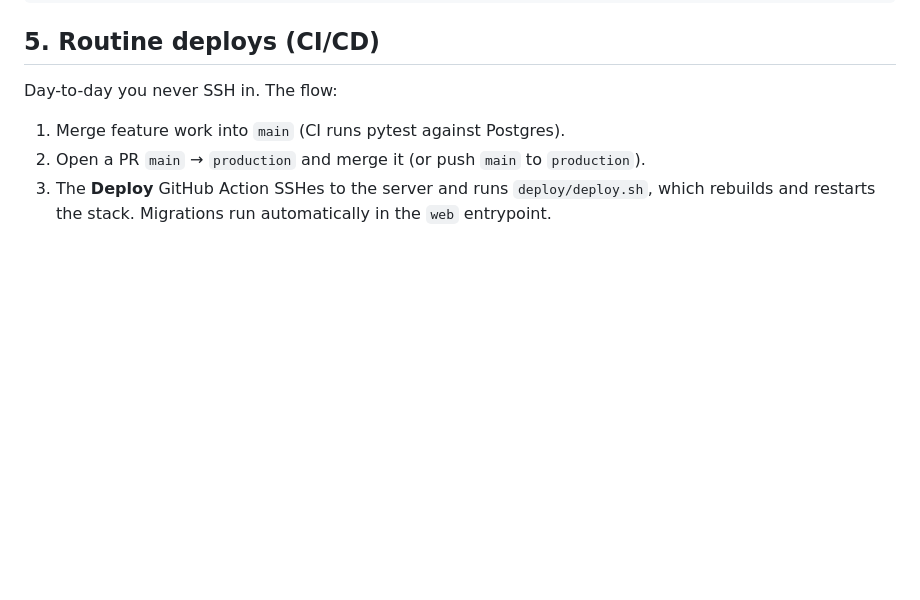
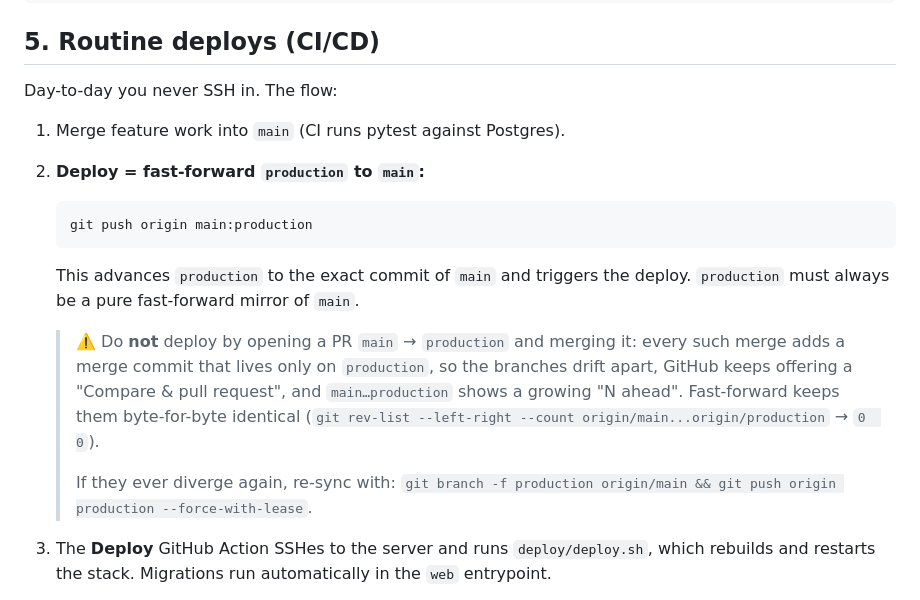
Before and after one commit to Rakhmatullo929/hadware-raxmonov, a Markdown page: docs/DEPLOYMENT.md, the part around the change. Drawn GitHub-style; blank space fills up the shorter version.

Commit message:
docs(deploy): деплой через fast-forward production→main, без PR-merge
PR-merge из main в production плодил merge-коммиты только на production →
ветки расходились и GitHub предлагал «Compare & pull request». Канонический
деплой теперь: `git push origin main:production` (fast-forward), production —
чистое зеркало main. Добавлена команда ре-синхронизации на случай дрейфа.

Co-Authored-By: Claude Opus 4.8 (1M context) <noreply@anthropic.com>

````diff
--- a/docs/DEPLOYMENT.md
+++ b/docs/DEPLOYMENT.md
@@ -87,7 +87,23 @@ docker compose -f docker-compose.prod.yml exec web python manage.py createsuperu
 Day-to-day you never SSH in. The flow:
 
 1. Merge feature work into `main` (CI runs pytest against Postgres).
-2. Open a PR `main` → `production` and merge it (or push `main` to `production`).
+2. **Deploy = fast-forward `production` to `main`:**
+
+   ```bash
+   git push origin main:production
+   ```
+
+   This advances `production` to the exact commit of `main` and triggers the
+   deploy. `production` must always be a pure fast-forward mirror of `main`.
+
+   > ⚠️ Do **not** deploy by opening a PR `main` → `production` and merging it:
+   > every such merge adds a merge commit that lives only on `production`, so the
+   > branches drift apart, GitHub keeps offering a "Compare & pull request", and
+   > `main…production` shows a growing "N ahead". Fast-forward keeps them
+   > byte-for-byte identical (`git rev-list --left-right --count origin/main...origin/production` → `0  0`).
+   >
+   > If they ever diverge again, re-sync with:
+   > `git branch -f production origin/main && git push origin production --force-with-lease`.
 3. The **Deploy** GitHub Action SSHes to the server and runs `deploy/deploy.sh`,
    which rebuilds and restarts the stack. Migrations run automatically in the
    `web` entrypoint.
````
